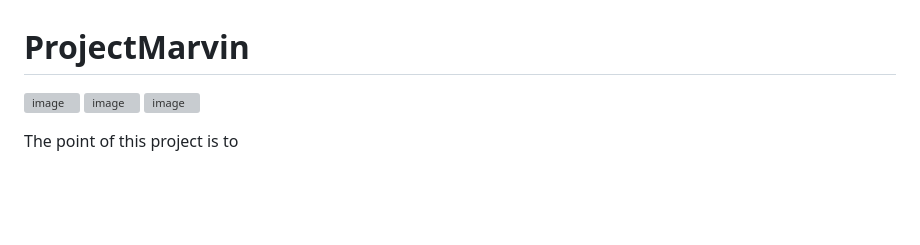
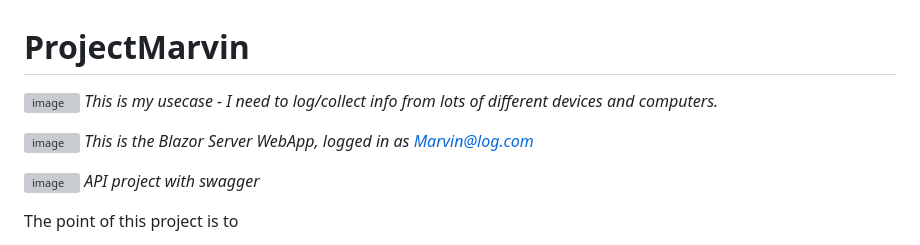
Before and after one commit to Lazzerman42/ProjectMarvin, a Markdown page: README.md, the part around the change. GitHub-like rendering; blank space fills up the shorter version; grey boxes are pictures that could not be loaded.

```diff
--- a/README.md
+++ b/README.md
@@ -1,8 +1,12 @@
 # ProjectMarvin
 ![image](https://github.com/user-attachments/assets/51b1cb75-3ddf-4b65-be63-333e1d8f0707)
+*This is my usecase - I need to log/collect info from lots of different devices and computers.*
+
 ![image](https://github.com/user-attachments/assets/a22cdd5a-4260-4ec6-9077-599e77117867)
+*This is the Blazor Server WebApp, logged in as Marvin@log.com*
+
 ![image](https://github.com/user-attachments/assets/a786a21d-4e2b-4603-a61c-4b63babecb4d)
-
+*API project with swagger*
 
 The point of this project is to
 
```
